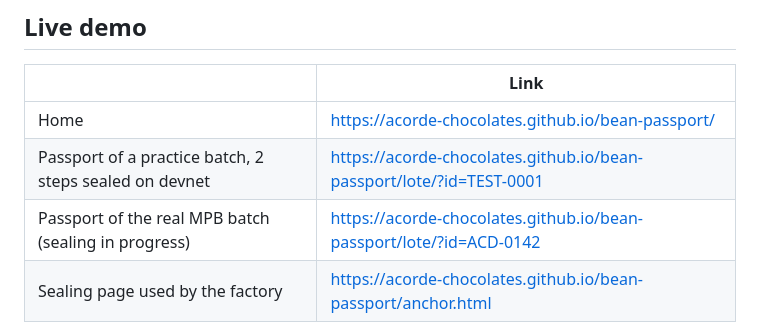
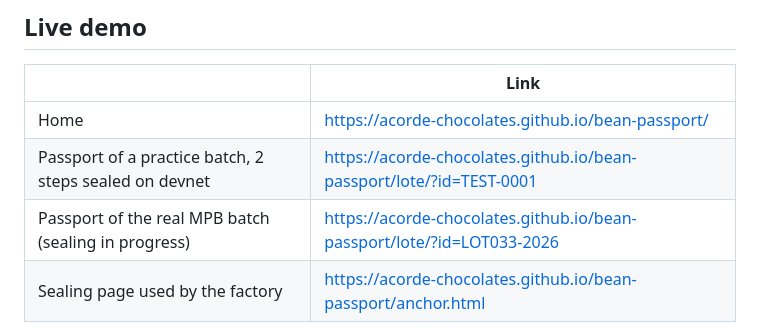
Before and after one commit to Acorde-Chocolates/bean-passport, a Markdown page: README.md, the part around one of its changes. Drawn GitHub-style.

Commit message:
docs(docs): point the real batch links to LOT033-2026

```diff
--- a/README.md
+++ b/README.md
@@ -12,7 +12,7 @@ Built for the **Crypto World's Fair** hackathon (Colosseum), Solana track. Runs
 |---|---|
 | Home | https://acorde-chocolates.github.io/bean-passport/ |
 | Passport of a practice batch, 2 steps sealed on devnet | https://acorde-chocolates.github.io/bean-passport/lote/?id=TEST-0001 |
-| Passport of the real MPB batch (sealing in progress) | https://acorde-chocolates.github.io/bean-passport/lote/?id=ACD-0142 |
+| Passport of the real MPB batch (sealing in progress) | https://acorde-chocolates.github.io/bean-passport/lote/?id=LOT033-2026 |
 | Sealing page used by the factory | https://acorde-chocolates.github.io/bean-passport/anchor.html |
 
 The pages are in English by default, with Portuguese through the EN | PT toggle. On a passport, open **Verify it yourself**, or use **Try changing a number** to watch the seals of that step and every later step fail.
```
Also changed, not shown: other parts of README.md (+6 -6 lines).
